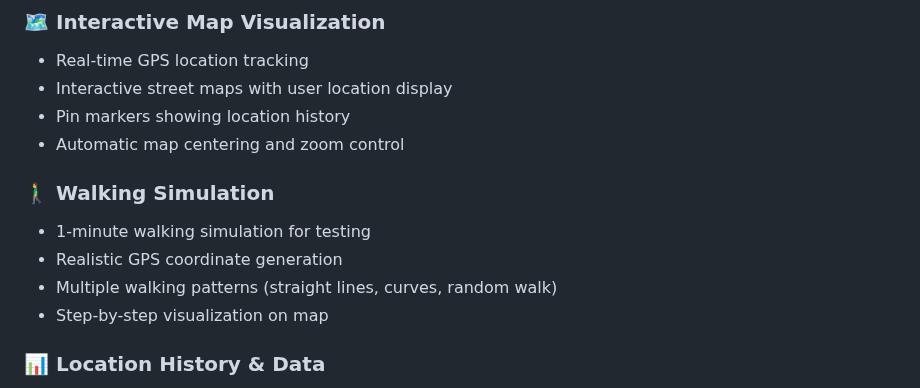
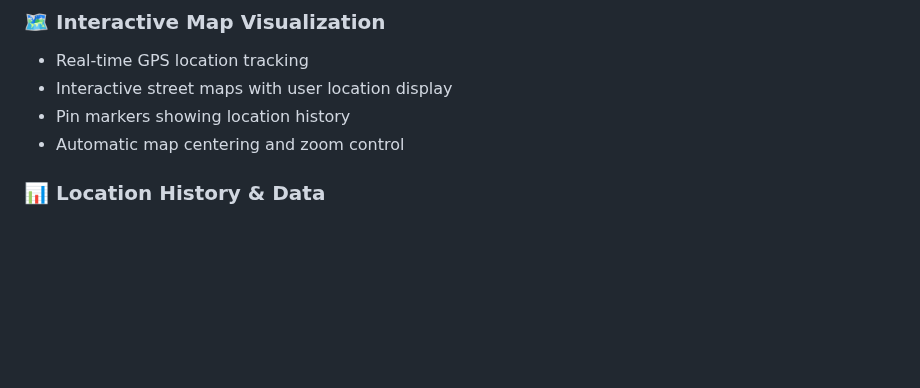
Before and after one commit to dennyboechat/Software-Engineering-and-Multiplatform-App-Development, a Markdown page: location tracker/README.md, the part around the change. Drawn GitHub-style; blank space fills up the shorter version.

```diff
--- a/location tracker/README.md
+++ b/location tracker/README.md
@@ -9,12 +9,6 @@ A modern .NET MAUI cross-platform application for tracking and visualizing GPS l
 - Interactive street maps with user location display
 - Pin markers showing location history
 - Automatic map centering and zoom control
-
-### 🚶‍♂️ **Walking Simulation**
-- 1-minute walking simulation for testing
-- Realistic GPS coordinate generation
-- Multiple walking patterns (straight lines, curves, random walk)
-- Step-by-step visualization on map
 
 ### 📊 **Location History & Data**
 - **SQLite Database Storage** - Persistent location data across sessions
```
